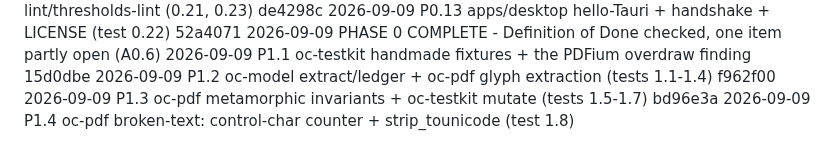
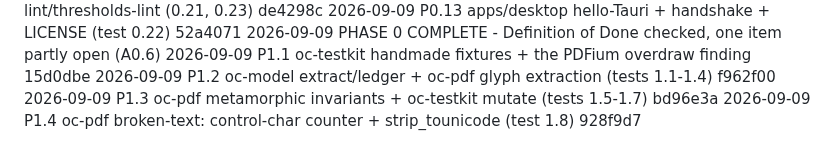
Before and after one commit to egeselbzgyk/openconvert, a Markdown page: PROGRESS.md, the part around the change. GitHub-like rendering.

Commit message:
progress: item 1.4 done, next is 1.5 (images, test 1.9)

```diff
--- a/PROGRESS.md
+++ b/PROGRESS.md
@@ -141,4 +141,4 @@ Checked against `IMPLEMENTATION_PLAN.md` §0.3 on 2026-09-09:
 2026-09-09  P1.1      oc-testkit handmade fixtures + the PDFium overdraw finding           15d0dbe
 2026-09-09  P1.2      oc-model extract/ledger + oc-pdf glyph extraction (tests 1.1-1.4)    f962f00
 2026-09-09  P1.3      oc-pdf metamorphic invariants + oc-testkit mutate (tests 1.5-1.7)   bd96e3a
-2026-09-09  P1.4      oc-pdf broken-text: control-char counter + strip_tounicode (test 1.8)
+2026-09-09  P1.4      oc-pdf broken-text: control-char counter + strip_tounicode (test 1.8)  928f9d7
```
